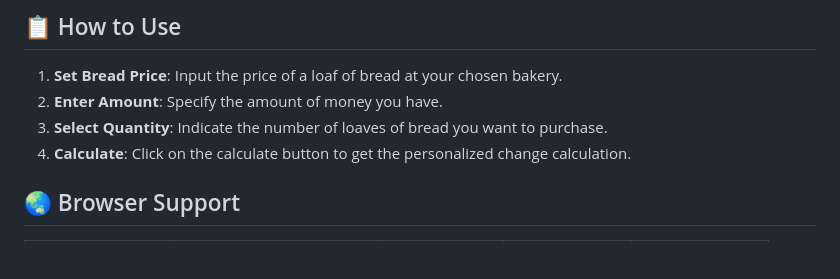
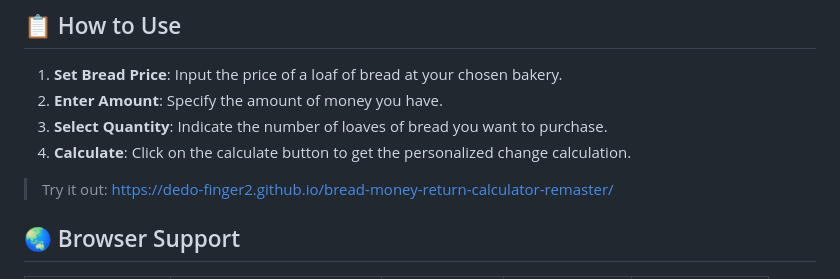
Before and after one commit to Dedo-Finger2/bread-money-return-calculator-remaster, a Markdown page: README.md, the part around the change. Drawn GitHub-style; blank space fills up the shorter version.

```diff
--- a/README.md
+++ b/README.md
@@ -29,6 +29,8 @@ The Bread Money Return Calculator is a simple and user-friendly application desi
 3. **Select Quantity**: Indicate the number of loaves of bread you want to purchase.
 4. **Calculate**: Click on the calculate button to get the personalized change calculation.
 
+> Try it out: https://dedo-finger2.github.io/bread-money-return-calculator-remaster/
+
 ## 🌏 Browser Support
 
 | <img src="https://user-images.githubusercontent.com/1215767/34348387-a2e64588-ea4d-11e7-8267-a43365103afe.png" alt="Chrome" width="16px" height="16px" /> Chrome | <img src="https://user-images.githubusercontent.com/1215767/34348590-250b3ca2-ea4f-11e7-9efb-da953359321f.png" alt="IE" width="16px" height="16px" /> Internet Explorer | <img src="https://user-images.githubusercontent.com/1215767/34348380-93e77ae8-ea4d-11e7-8696-9a989ddbbbf5.png" alt="Edge" width="16px" height="16px" /> Edge | <img src="https://user-images.githubusercontent.com/1215767/34348394-a981f892-ea4d-11e7-9156-d128d58386b9.png" alt="Safari" width="16px" height="16px" /> Safari | <img src="https://user-images.githubusercontent.com/1215767/34348383-9e7ed492-ea4d-11e7-910c-03b39d52f496.png" alt="Firefox" width="16px" height="16px" /> Firefox |
```
